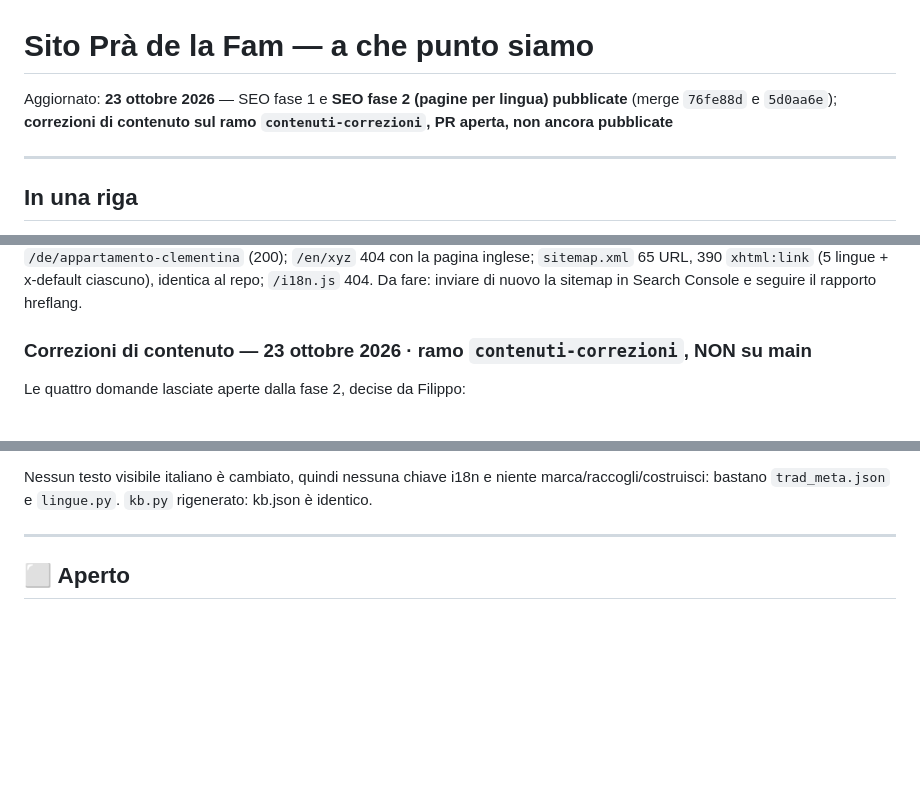
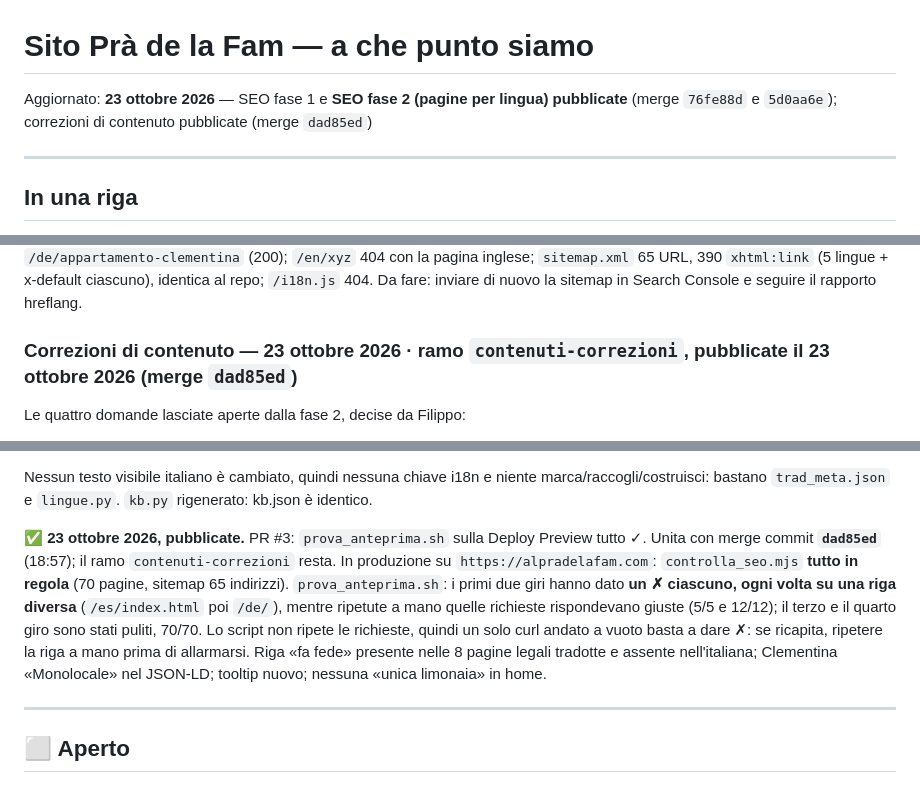
Before and after one commit to filippo820/pra-de-la-fam-hotel, a Markdown page: STATO.md, 3 parts joined by grey strips. Rendered like a GitHub page; blank space fills up the shorter version.

Commit message:
Diario: correzioni di contenuto pubblicate (merge dad85ed)
Co-Authored-By: Claude Opus 5.5 <noreply@anthropic.com>

```diff
--- a/STATO.md
+++ b/STATO.md
@@ -1,6 +1,6 @@
 # Sito Prà de la Fam — a che punto siamo
 
-Aggiornato: **23 ottobre 2026** — SEO fase 1 e **SEO fase 2 (pagine per lingua) pubblicate** (merge `76fe88d` e `5d0aa6e`); **correzioni di contenuto sul ramo `contenuti-correzioni`, PR aperta, non ancora pubblicate**
+Aggiornato: **23 ottobre 2026** — SEO fase 1 e **SEO fase 2 (pagine per lingua) pubblicate** (merge `76fe88d` e `5d0aa6e`); correzioni di contenuto pubblicate (merge `dad85ed`)
 
 ---
 
@@ -1173,7 +1173,7 @@ inglese): non è il sito. `controlla_seo.mjs` ora riprova con pause crescenti.
 
 ✅ **22 ottobre 2026, pubblicata.** PR #2 verificata sulla Deploy Preview (`prova_anteprima.sh` 70/70 e controllo a occhio di Filippo), unita con merge commit **`5d0aa6e`** (17:35); il ramo `seo-fase-2` resta. In produzione su `https://alpradelafam.com`: `prova_anteprima.sh` **70/70**; `controlla_seo.mjs` **tutto in regola** (70 pagine, una per tipo e lingua con JavaScript acceso: 0 errori, selettore e assistente funzionanti); `/de/faq.html` → un solo 301 a `/de/faq` (200); `/de_DE/clementina/` → un solo 301 a `/de/appartamento-clementina` (200); `/en/xyz` 404 con la pagina inglese; `sitemap.xml` 65 URL, 390 `xhtml:link` (5 lingue + x-default ciascuno), identica al repo; `/i18n.js` 404. Da fare: inviare di nuovo la sitemap in Search Console e seguire il rapporto hreflang.
 
-### Correzioni di contenuto — 23 ottobre 2026 · ramo `contenuti-correzioni`, NON su main
+### Correzioni di contenuto — 23 ottobre 2026 · ramo `contenuti-correzioni`, pubblicate il 23 ottobre 2026 (merge `dad85ed`)
 
 Le quattro domande lasciate aperte dalla fase 2, decise da Filippo:
 
@@ -1209,6 +1209,8 @@ Le quattro domande lasciate aperte dalla fase 2, decise da Filippo:
 Nessun testo visibile italiano è cambiato, quindi nessuna chiave i18n e
 niente marca/raccogli/costruisci: bastano `trad_meta.json` e `lingue.py`.
 `kb.py` rigenerato: kb.json è identico.
+
+✅ **23 ottobre 2026, pubblicate.** PR #3: `prova_anteprima.sh` sulla Deploy Preview tutto ✓. Unita con merge commit **`dad85ed`** (18:57); il ramo `contenuti-correzioni` resta. In produzione su `https://alpradelafam.com`: `controlla_seo.mjs` **tutto in regola** (70 pagine, sitemap 65 indirizzi). `prova_anteprima.sh`: i primi due giri hanno dato **un ✗ ciascuno, ogni volta su una riga diversa** (`/es/index.html` poi `/de/`), mentre ripetute a mano quelle richieste rispondevano giuste (5/5 e 12/12); il terzo e il quarto giro sono stati puliti, 70/70. Lo script non ripete le richieste, quindi un solo curl andato a vuoto basta a dare ✗: se ricapita, ripetere la riga a mano prima di allarmarsi. Riga «fa fede» presente nelle 8 pagine legali tradotte e assente nell'italiana; Clementina «Monolocale» nel JSON-LD; tooltip nuovo; nessuna «unica limonaia» in home.
 
 ---
 
```
